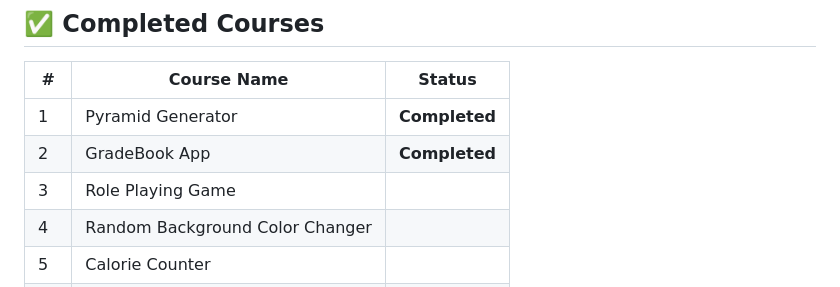
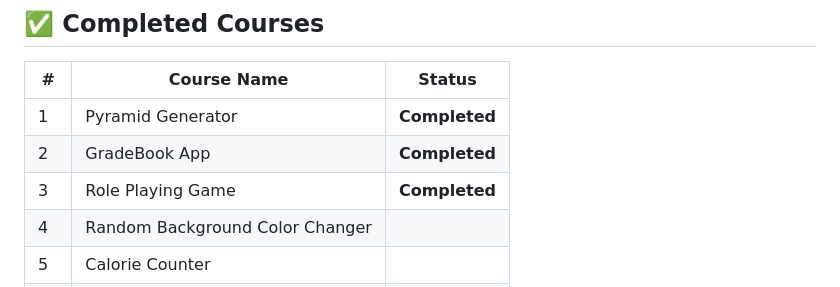
Before and after one commit to akosikhada/javascript-algorithms-and-data-structures-freecodecamp, a Markdown page: README.md, the part around the change. Rendered like a GitHub page.

Commit message:
docs(readme): mark 'Role Playing Game' course project as 'Completed'

```diff
--- a/README.md
+++ b/README.md
@@ -137,7 +137,7 @@ This repository documents my journey through freeCodeCamp's JavaScript Algorithm
 | --- | ------------------------------- | ------------- |
 | 1   | Pyramid Generator               | **Completed** |
 | 2   | GradeBook App                   | **Completed** |
-| 3   | Role Playing Game               |               |
+| 3   | Role Playing Game               | **Completed** |
 | 4   | Random Background Color Changer |               |
 | 5   | Calorie Counter                 |               |
 | 6   | Rock, Paper, Scissors Game      |               |
```
